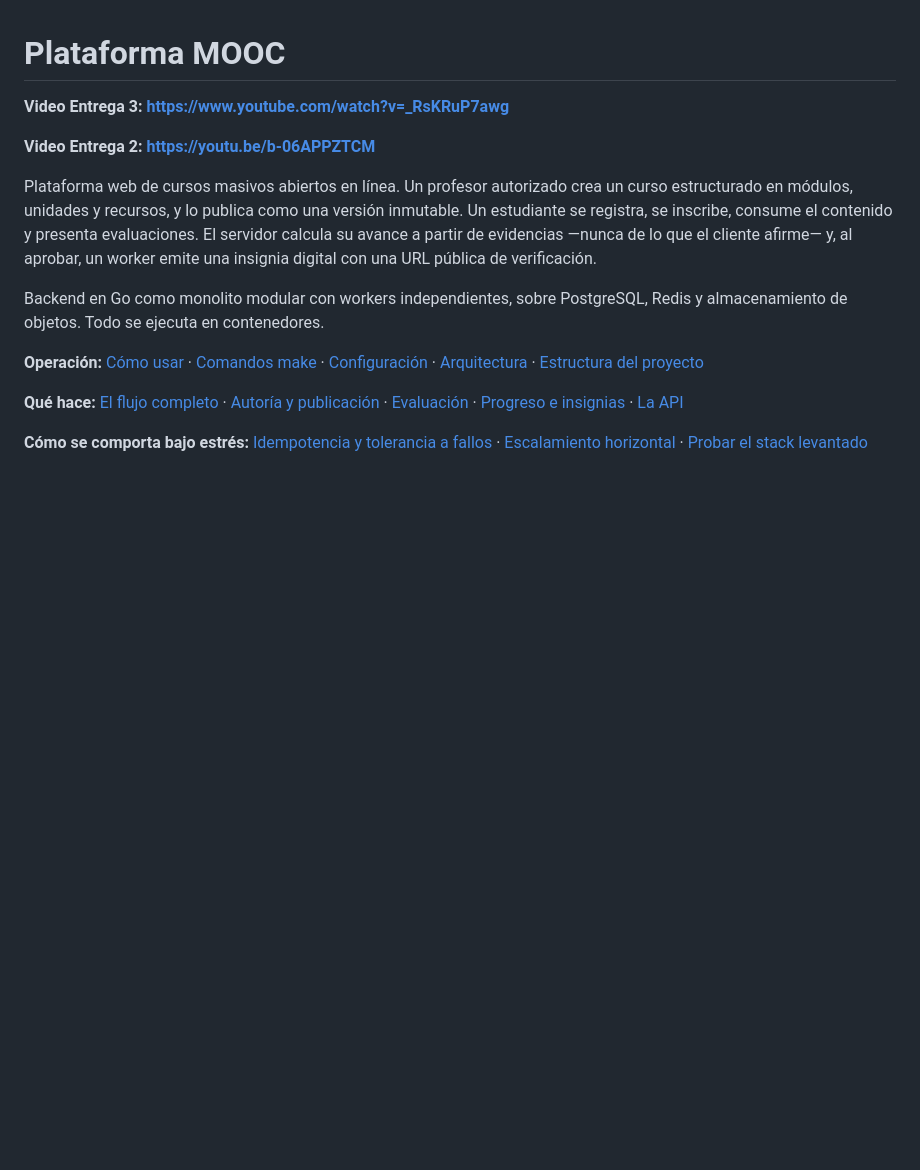
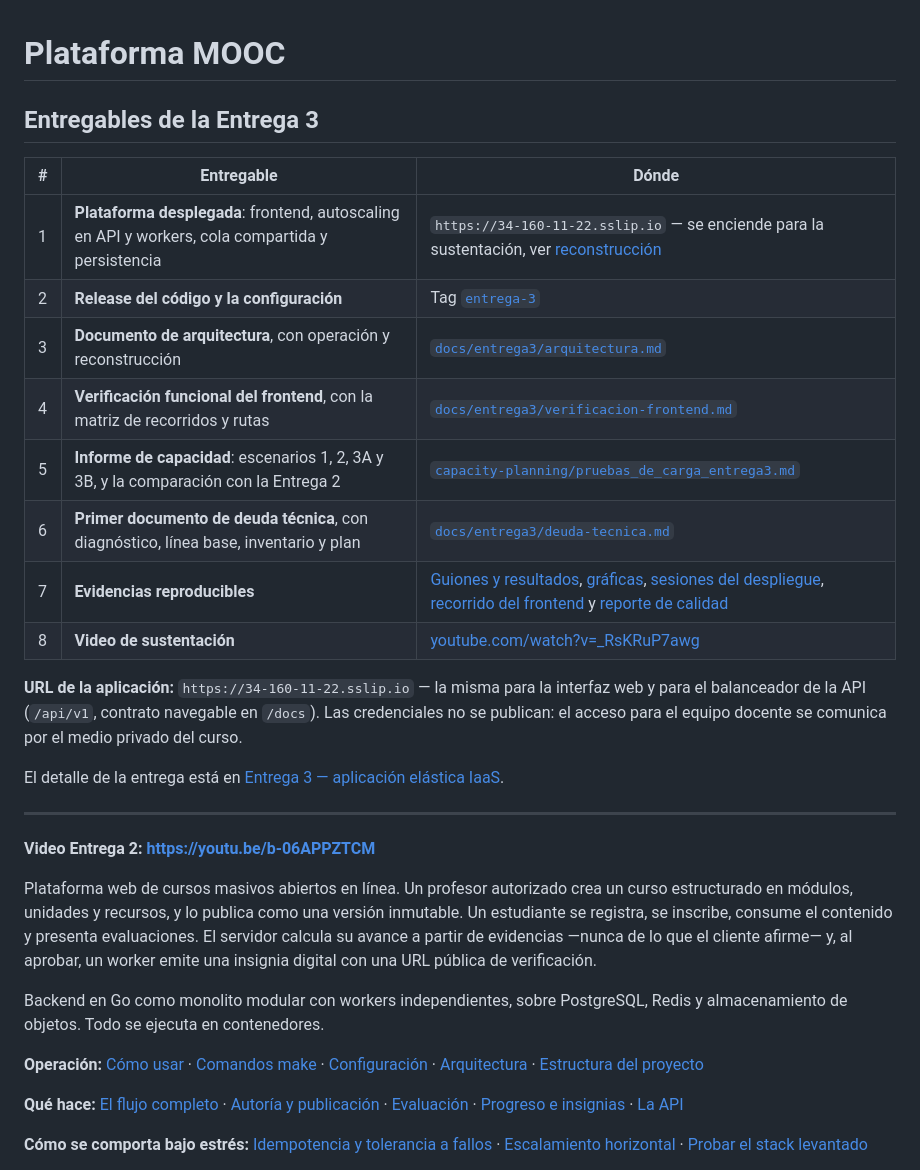
Before and after one commit to danielreales00/proyecto-1-mooc, a Markdown page: README.md, the part around the change. GitHub-like rendering; blank space fills up the shorter version.

Commit message:
docs(entrega-3): los ocho entregables al principio del README
Quien evalue abre el README y tiene que encontrar la entrega, no bucear.
Antes habia que bajar hasta la seccion de la Entrega 3 y cruzar la tabla
de documentos con los entregables del enunciado para saber que es que.

Ahora los ocho estan arriba, numerados como en el enunciado, cada uno con
su ruta: plataforma, tag, arquitectura, verificacion del frontend, informe
de capacidad, deuda tecnica, evidencias y video. Con la URL de la
aplicacion y la advertencia de que las credenciales no se publican.

Comprobado que los enlaces resuelven y que cada destino tiene contenido.

Co-Authored-By: Claude Opus 5 <noreply@anthropic.com>

```diff
--- a/README.md
+++ b/README.md
@@ -1,6 +1,27 @@
 # Plataforma MOOC
 
-**Video Entrega 3: [https://www.youtube.com/watch?v=_RsKRuP7awg](https://www.youtube.com/watch?v=_RsKRuP7awg)**
+## Entregables de la Entrega 3
+
+| # | Entregable | Dónde |
+| --- | --- | --- |
+| 1 | **Plataforma desplegada**: frontend, autoscaling en API y workers, cola compartida y persistencia | `https://34-160-11-22.sslip.io` — se enciende para la sustentación, ver [reconstrucción](arquitectura/despliegue-gcp-entrega3.md#reconstrucción-para-la-sustentación) |
+| 2 | **Release del código y la configuración** | Tag [`entrega-3`](../../tree/entrega-3) |
+| 3 | **Documento de arquitectura**, con operación y reconstrucción | [`docs/entrega3/arquitectura.md`](docs/entrega3/arquitectura.md) |
+| 4 | **Verificación funcional del frontend**, con la matriz de recorridos y rutas | [`docs/entrega3/verificacion-frontend.md`](docs/entrega3/verificacion-frontend.md) |
+| 5 | **Informe de capacidad**: escenarios 1, 2, 3A y 3B, y la comparación con la Entrega 2 | [`capacity-planning/pruebas_de_carga_entrega3.md`](capacity-planning/pruebas_de_carga_entrega3.md) |
+| 6 | **Primer documento de deuda técnica**, con diagnóstico, línea base, inventario y plan | [`docs/entrega3/deuda-tecnica.md`](docs/entrega3/deuda-tecnica.md) |
+| 7 | **Evidencias reproducibles** | [Guiones y resultados](capacity-planning/), [gráficas](capacity-planning/graficas/), [sesiones del despliegue](docs/entrega3/evidencias/elastica/), [recorrido del frontend](docs/entrega3/evidencias/frontend/) y [reporte de calidad](docs/entrega3/calidad/) |
+| 8 | **Video de sustentación** | [youtube.com/watch?v=_RsKRuP7awg](https://www.youtube.com/watch?v=_RsKRuP7awg) |
+
+**URL de la aplicación:** `https://34-160-11-22.sslip.io` — la misma para la
+interfaz web y para el balanceador de la API (`/api/v1`, contrato navegable en
+`/docs`). Las credenciales no se publican: el acceso para el equipo docente se
+comunica por el medio privado del curso.
+
+El detalle de la entrega está en [Entrega 3 — aplicación elástica
+IaaS](#entrega-3--aplicación-elástica-iaas).
+
+---
 
 **Video Entrega 2: [https://youtu.be/b-06APPZTCM](https://youtu.be/b-06APPZTCM)**
 
```
